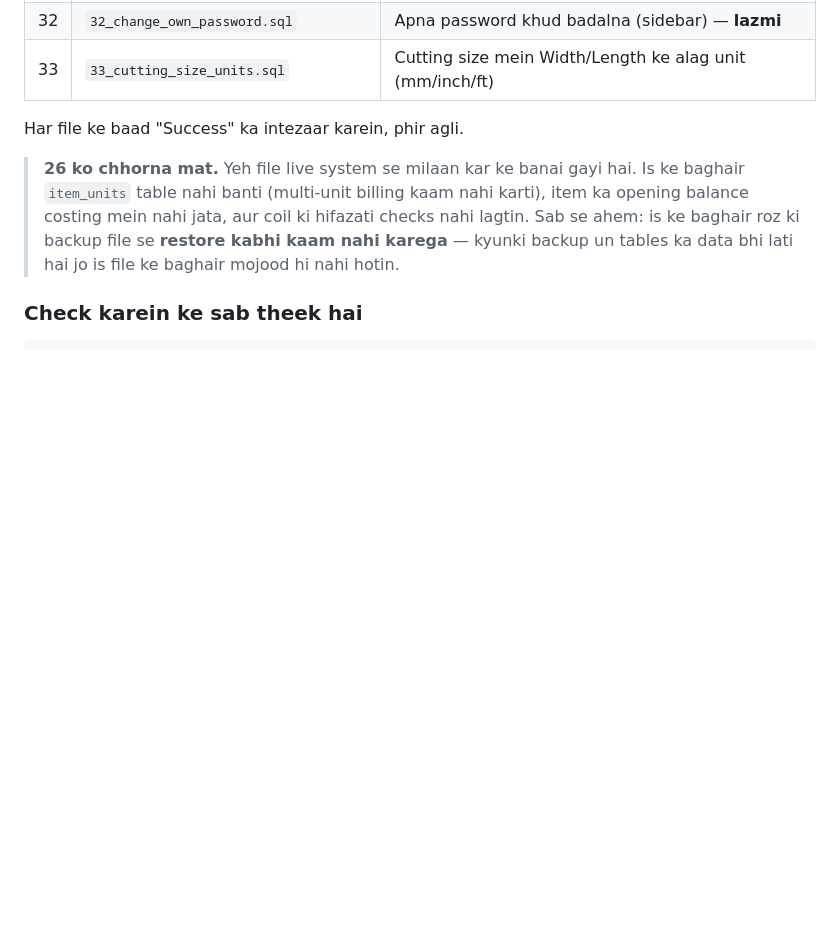
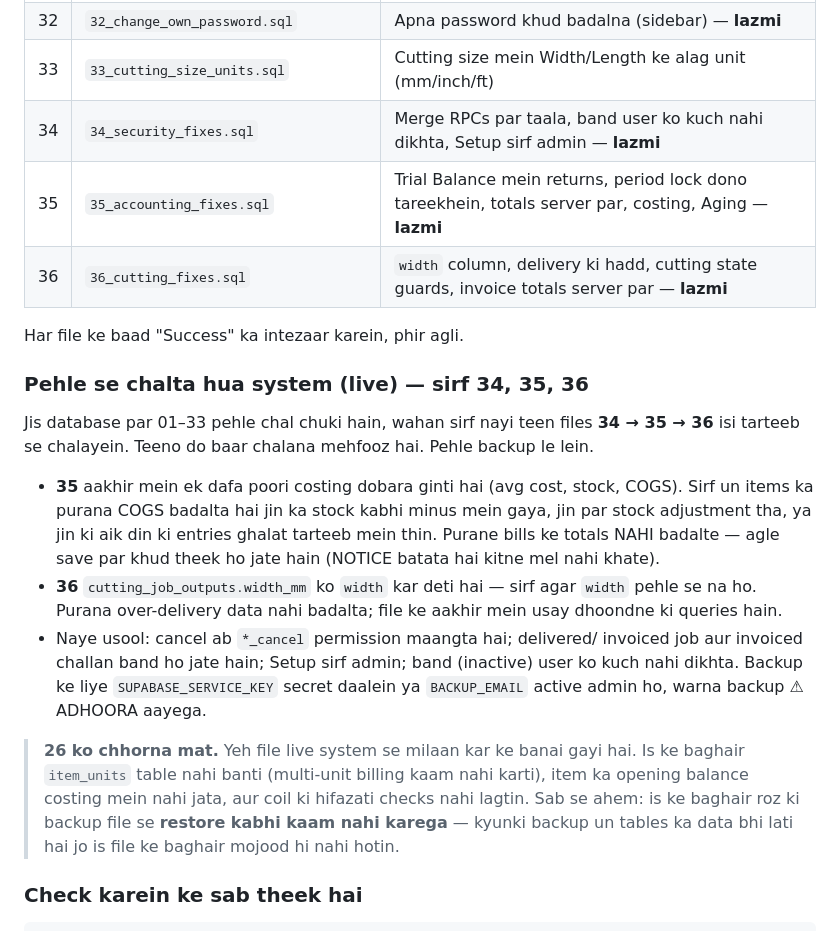
Before and after one commit to Miladraza123/OHT_ACC_SYS, a Markdown page: DEPLOYMENT.md, the part around the change. GitHub-like rendering; blank space fills up the shorter version.

Commit message:
Docs: db/34-36 run order, live upgrade notes, updated test expectations
Co-Authored-By: Claude Opus 5.5 <noreply@anthropic.com>
Claude-Session: https://claude.ai/code/session_01PxyBtKmUoifrBwefans68c

```diff
--- a/DEPLOYMENT.md
+++ b/DEPLOYMENT.md
@@ -124,8 +124,32 @@ SQL Editor mein is tarteeb se:
 | 31 | `31_user_management.sql` | User banana aur password badalna app se — **lazmi** |
 | 32 | `32_change_own_password.sql` | Apna password khud badalna (sidebar) — **lazmi** |
 | 33 | `33_cutting_size_units.sql` | Cutting size mein Width/Length ke alag unit (mm/inch/ft) |
+| 34 | `34_security_fixes.sql` | Merge RPCs par taala, band user ko kuch nahi dikhta, Setup sirf admin — **lazmi** |
+| 35 | `35_accounting_fixes.sql` | Trial Balance mein returns, period lock dono tareekhein, totals server par, costing, Aging — **lazmi** |
+| 36 | `36_cutting_fixes.sql` | `width` column, delivery ki hadd, cutting state guards, invoice totals server par — **lazmi** |
 
 Har file ke baad "Success" ka intezaar karein, phir agli.
+
+### Pehle se chalta hua system (live) — sirf 34, 35, 36
+
+Jis database par 01–33 pehle chal chuki hain, wahan sirf nayi teen files
+**34 → 35 → 36** isi tarteeb se chalayein. Teeno do baar chalana mehfooz
+hai. Pehle backup le lein.
+
+- **35** aakhir mein ek dafa poori costing dobara ginti hai (avg cost,
+  stock, COGS). Sirf un items ka purana COGS badalta hai jin ka stock
+  kabhi minus mein gaya, jin par stock adjustment tha, ya jin ki aik din
+  ki entries ghalat tarteeb mein thin. Purane bills ke totals NAHI
+  badalte — agle save par khud theek ho jate hain (NOTICE batata hai
+  kitne mel nahi khate).
+- **36** `cutting_job_outputs.width_mm` ko `width` kar deti hai — sirf
+  agar `width` pehle se na ho. Purana over-delivery data nahi badalta;
+  file ke aakhir mein usay dhoondne ki queries hain.
+- Naye usool: cancel ab `*_cancel` permission maangta hai; delivered/
+  invoiced job aur invoiced challan band ho jate hain; Setup sirf admin;
+  band (inactive) user ko kuch nahi dikhta. Backup ke liye
+  `SUPABASE_SERVICE_KEY` secret daalein ya `BACKUP_EMAIL` active admin ho,
+  warna backup ⚠ ADHOORA aayega.
 
 > **26 ko chhorna mat.** Yeh file live system se milaan kar ke banai gayi
 > hai. Is ke baghair `item_units` table nahi banti (multi-unit billing kaam
```
Also changed, not shown: README.md (+1 -1 lines), TESTING.md (+3 -1 lines).
